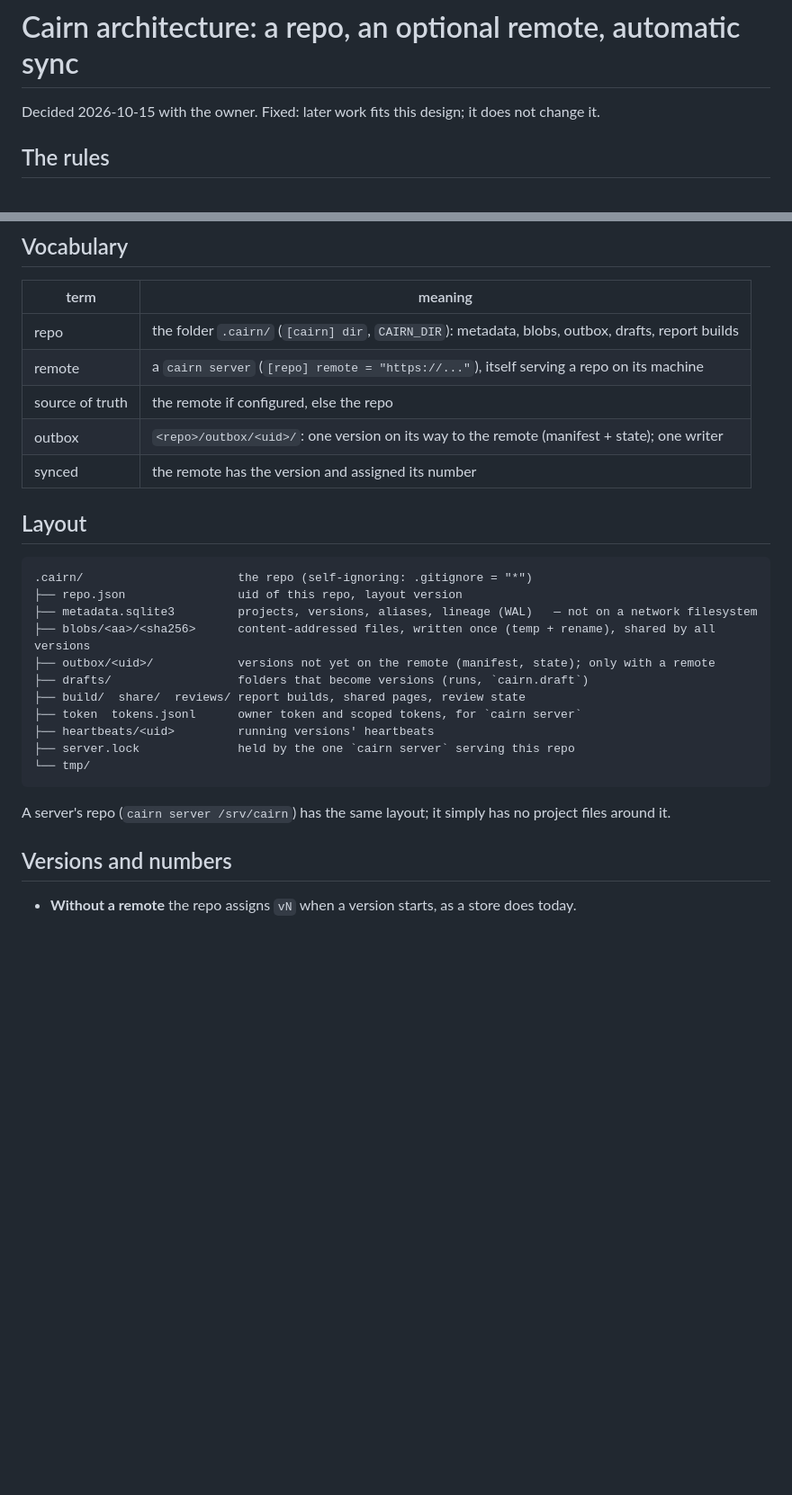
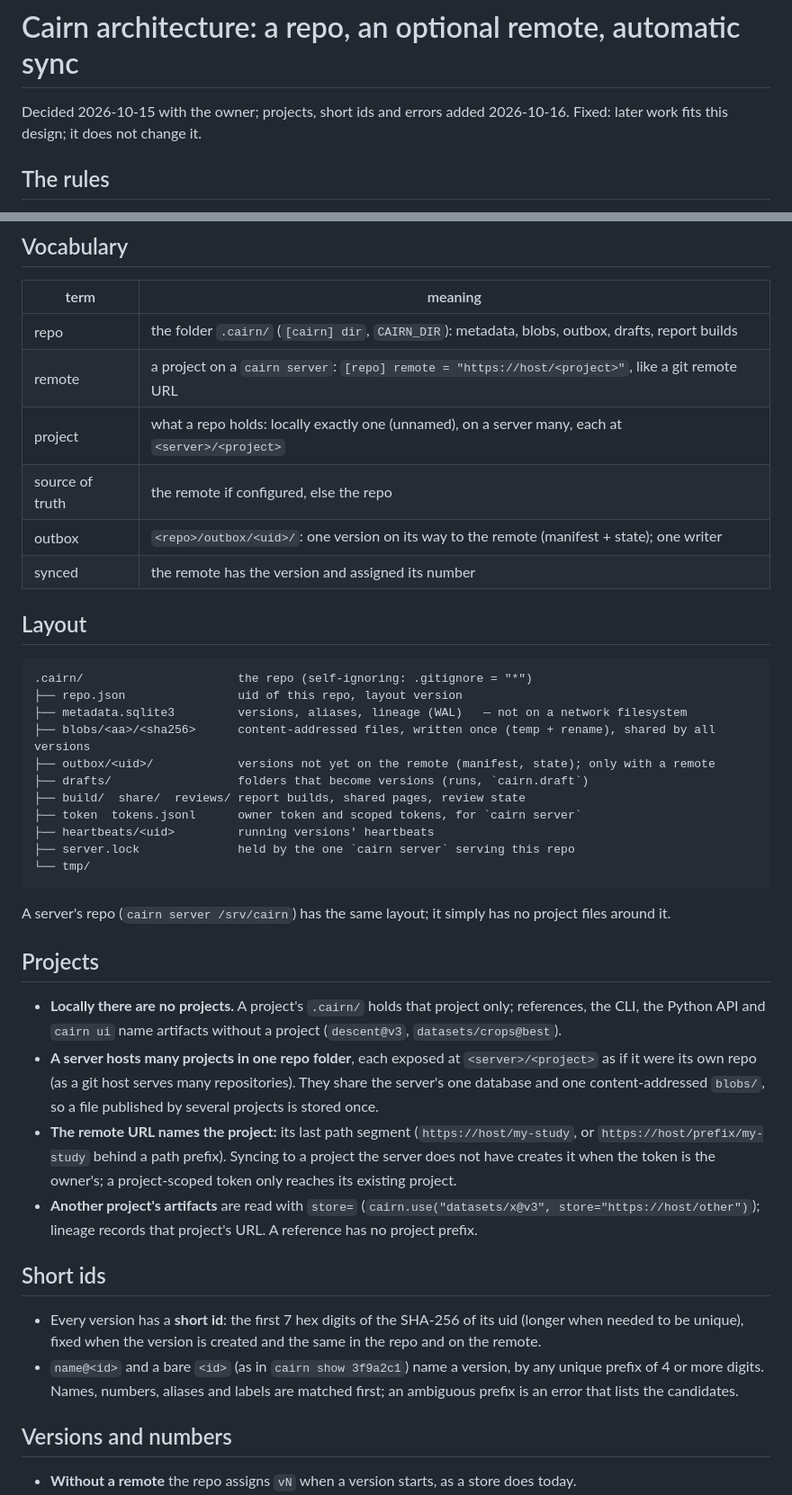
Before and after one commit to DoeringChristian/cairn-report, a Markdown page: docs/architecture.md, 2 parts joined by grey strips. Shown at 90% size. GitHub-like rendering; blank space fills up the shorter version.

Commit message:
Architecture: one project per repo locally, projects at <server>/<project> sharing the server's repo, short ids, errors raised at the caller's call
Co-Authored-By: Claude Opus 5.5 (1M context) <noreply@anthropic.com>
Claude-Session: https://claude.ai/code/session_01ACUY4noBN4QJJLofyeRpmE

````diff
--- a/docs/architecture.md
+++ b/docs/architecture.md
@@ -1,6 +1,6 @@
 # Cairn architecture: a repo, an optional remote, automatic sync
 
-Decided 2026-10-15 with the owner. Fixed: later work fits this design; it does not change it.
+Decided 2026-10-15 with the owner; projects, short ids and errors added 2026-10-16. Fixed: later work fits this design; it does not change it.
 
 ## The rules
 
@@ -23,7 +23,8 @@ Decided 2026-10-15 with the owner. Fixed: later work fits this design; it does n
 | term | meaning |
 |---|---|
 | repo | the folder `.cairn/` (`[cairn] dir`, `CAIRN_DIR`): metadata, blobs, outbox, drafts, report builds |
-| remote | a `cairn server` (`[repo] remote = "https://..."`), itself serving a repo on its machine |
+| remote | a project on a `cairn server`: `[repo] remote = "https://host/<project>"`, like a git remote URL |
+| project | what a repo holds: locally exactly one (unnamed), on a server many, each at `<server>/<project>` |
 | source of truth | the remote if configured, else the repo |
 | outbox | `<repo>/outbox/<uid>/`: one version on its way to the remote (manifest + state); one writer |
 | synced | the remote has the version and assigned its number |
@@ -33,7 +34,7 @@ Decided 2026-10-15 with the owner. Fixed: later work fits this design; it does n
 ```text
 .cairn/                      the repo (self-ignoring: .gitignore = "*")
 ├── repo.json                uid of this repo, layout version
-├── metadata.sqlite3         projects, versions, aliases, lineage (WAL)   — not on a network filesystem
+├── metadata.sqlite3         versions, aliases, lineage (WAL)   — not on a network filesystem
 ├── blobs/<aa>/<sha256>      content-addressed files, written once (temp + rename), shared by all versions
 ├── outbox/<uid>/            versions not yet on the remote (manifest, state); only with a remote
 ├── drafts/                  folders that become versions (runs, `cairn.draft`)
@@ -45,6 +46,27 @@ Decided 2026-10-15 with the owner. Fixed: later work fits this design; it does n
 ```
 
 A server's repo (`cairn server /srv/cairn`) has the same layout; it simply has no project files around it.
+
+## Projects
+
+- **Locally there are no projects.** A project's `.cairn/` holds that project only; references, the CLI,
+  the Python API and `cairn ui` name artifacts without a project (`descent@v3`, `datasets/crops@best`).
+- **A server hosts many projects in one repo folder**, each exposed at `<server>/<project>` as if it were
+  its own repo (as a git host serves many repositories). They share the server's one database and one
+  content-addressed `blobs/`, so a file published by several projects is stored once.
+- **The remote URL names the project:** its last path segment (`https://host/my-study`, or
+  `https://host/prefix/my-study` behind a path prefix). Syncing to a project the server does not have
+  creates it when the token is the owner's; a project-scoped token only reaches its existing project.
+- **Another project's artifacts** are read with `store=` (`cairn.use("datasets/x@v3",
+  store="https://host/other")`); lineage records that project's URL. A reference has no project prefix.
+
+## Short ids
+
+- Every version has a **short id**: the first 7 hex digits of the SHA-256 of its uid (longer when needed
+  to be unique), fixed when the version is created and the same in the repo and on the remote.
+- `name@<id>` and a bare `<id>` (as in `cairn show 3f9a2c1`) name a version, by any unique prefix of
+  4 or more digits. Names, numbers, aliases and labels are matched first; an ambiguous prefix is an error
+  that lists the candidates.
 
 ## Versions and numbers
 
````
Also changed, not shown: other parts of docs/architecture.md (+10 -3 lines).
